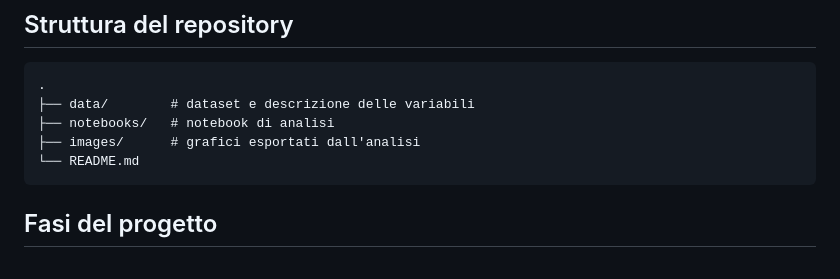
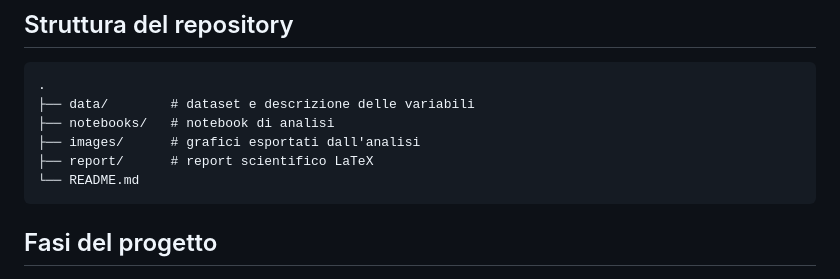
Before and after one commit to elisamezzi/Progetto_IDSAPCProg_gruppo5, a Markdown page: README.md, the part around the change. GitHub-like rendering.

Commit message:
Aggiunto report scientifico nella struttura del readme

````diff
--- a/README.md
+++ b/README.md
@@ -19,6 +19,7 @@ Prevedere quanto è probabile che un dipendente lasci l'azienda
 ├── data/        # dataset e descrizione delle variabili
 ├── notebooks/   # notebook di analisi
 ├── images/      # grafici esportati dall'analisi
+├── report/      # report scientifico LaTeX
 └── README.md
 ```
 ## Fasi del progetto
````
